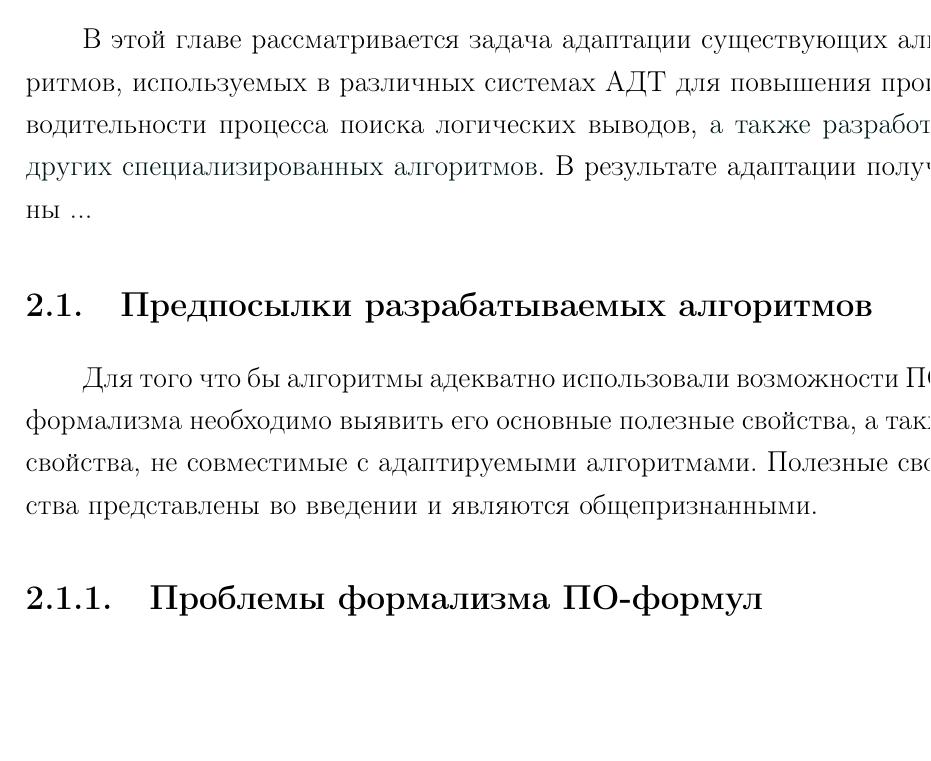
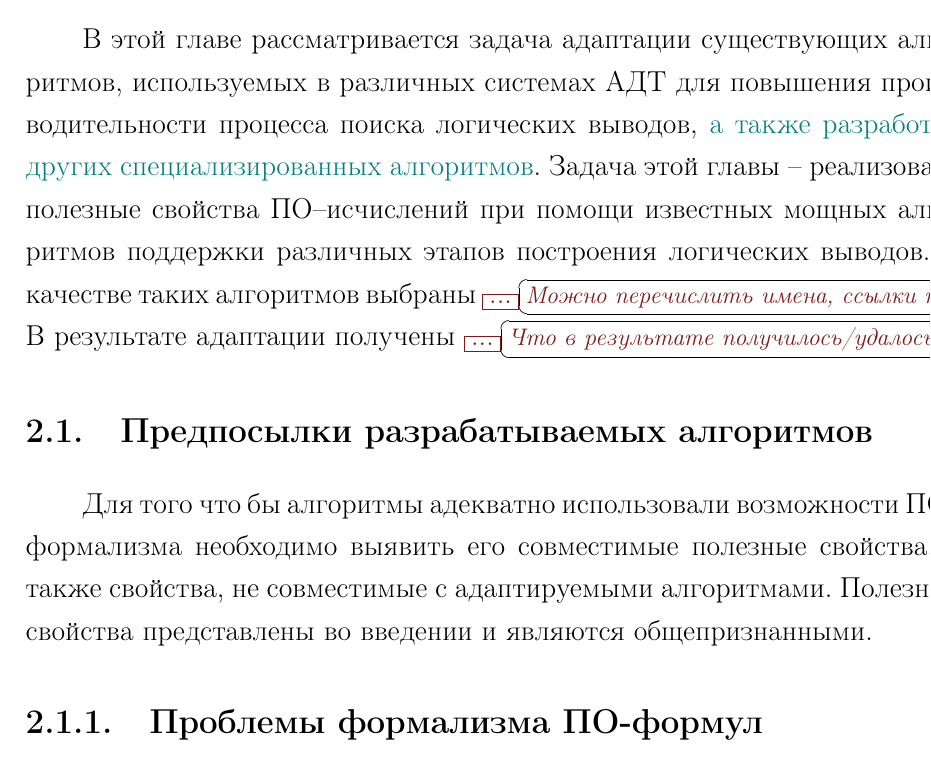
Before and after one commit to eugeneai/prisnif, a LaTeX thesis (brick/dis.tex, which reads brick/chapter2.tex): part of page 22 of 66, cut so that both start at the same text, the shorter picture padded with empty space. Compiled offline with LaTeX, dvips and Ghostscript.

Commit message:
Emphasize supervisor's notes with oval boxes and a distinctable color.

```diff
--- a/brick/chapter2.tex
+++ b/brick/chapter2.tex
@@ -3,13 +3,18 @@
 В этой главе рассматривается задача адаптации существующих алгоритмов,
 используемых в различных системах АДТ для повышения производительности
 процесса поиска логических выводов, \app{а также разработка других
-специализированных алгоритмов}. В результате адаптации получены \rem{...}{Что в результате получается..}
+специализированных алгоритмов}. Задача этой главы -- реализовать
+полезные свойства ПО--исчислений при помощи известных мощных
+алгоритмов поддержки различных этапов построения логических выводов. В
+качестве таких алгоритмов выбраны \rem{...}{Можно перечислить имена,
+  ссылки на литературу} В результате адаптации получены
+\rem{...}{Что в результате получилось/удалось? }
 
 %==========================================================
 \section{Предпосылки разрабатываемых алгоритмов}
 
 Для того что бы алгоритмы адекватно использовали возможности
-ПО--формализма необходимо выявить его основные полезные свойства, а также свойства, не совместимые с адаптируемыми алгоритмами.  Полезные свойства представлены во введении и являются общепризнанными.
+ПО--формализма необходимо выявить его совместимые полезные свойства, а также свойства, не совместимые с адаптируемыми алгоритмами.  Полезные свойства представлены во введении и являются общепризнанными.
 
 %--------------------ПРОБЛЕМЫ------------------------------------
 \subsection{Проблемы формализма ПО-формул}
--- a/brick/dis.tex
+++ b/brick/dis.tex
@@ -2,7 +2,8 @@
 
 \usepackage{amssymb,amsmath,amsfonts}
 \usepackage{ntheorem}
-\usepackage{color}
+\usepackage[usenames]{color}
+\usepackage{fancybox}
 \usepackage[utf8]{inputenc}
 \usepackage[english,russian]{babel}
 \usepackage{psfrag}
```
Also changed, not shown: brick/Makefile, brick/dis.tex (8 more changed lines).
